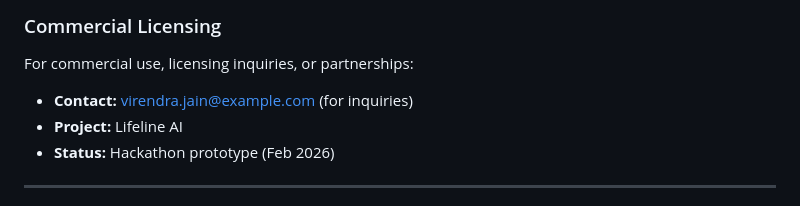
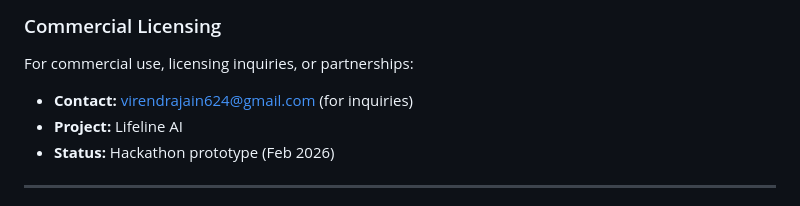
Before and after one commit to virendrajain-debug/Lifeline-AI, a Markdown page: README.md, the part around the change. GitHub-like rendering.

```diff
--- a/README.md
+++ b/README.md
@@ -501,7 +501,7 @@ This repository is shared for demonstration and hackathon evaluation only.
 
 ### Commercial Licensing
 For commercial use, licensing inquiries, or partnerships:
-- **Contact:** virendra.jain@example.com (for inquiries)
+- **Contact:** virendrajain624@gmail.com (for inquiries)
 - **Project:** Lifeline AI
 - **Status:** Hackathon prototype (Feb 2026)
 
```
